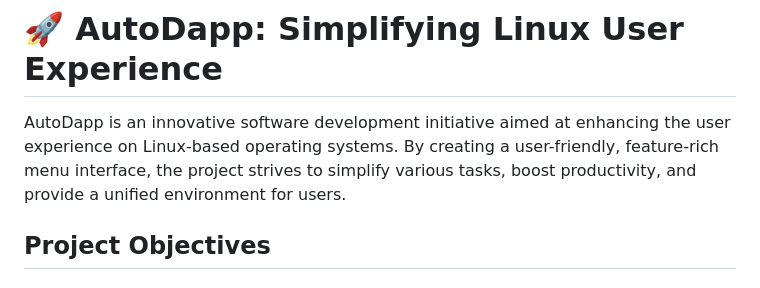
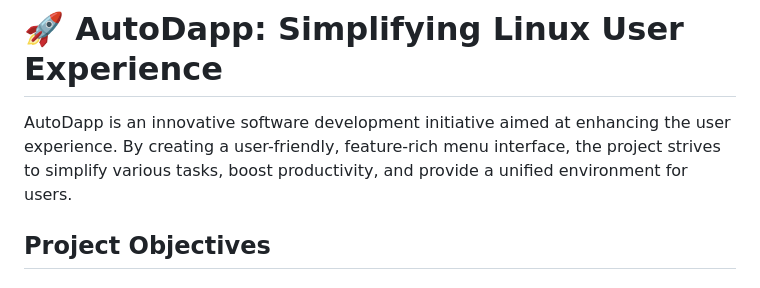
Before and after one commit to SahilRakhaiya05/AutoDapp, a Markdown page: README.md, the part around the change. GitHub-like rendering.

```diff
--- a/README.md
+++ b/README.md
@@ -1,6 +1,6 @@
 # 🚀 AutoDapp: Simplifying Linux User Experience
 
-AutoDapp is an innovative software development initiative aimed at enhancing the user experience on Linux-based operating systems. By creating a user-friendly, feature-rich menu interface, the project strives to simplify various tasks, boost productivity, and provide a unified environment for users.
+AutoDapp is an innovative software development initiative aimed at enhancing the user experience. By creating a user-friendly, feature-rich menu interface, the project strives to simplify various tasks, boost productivity, and provide a unified environment for users.
 
 ## Project Objectives
 
```
